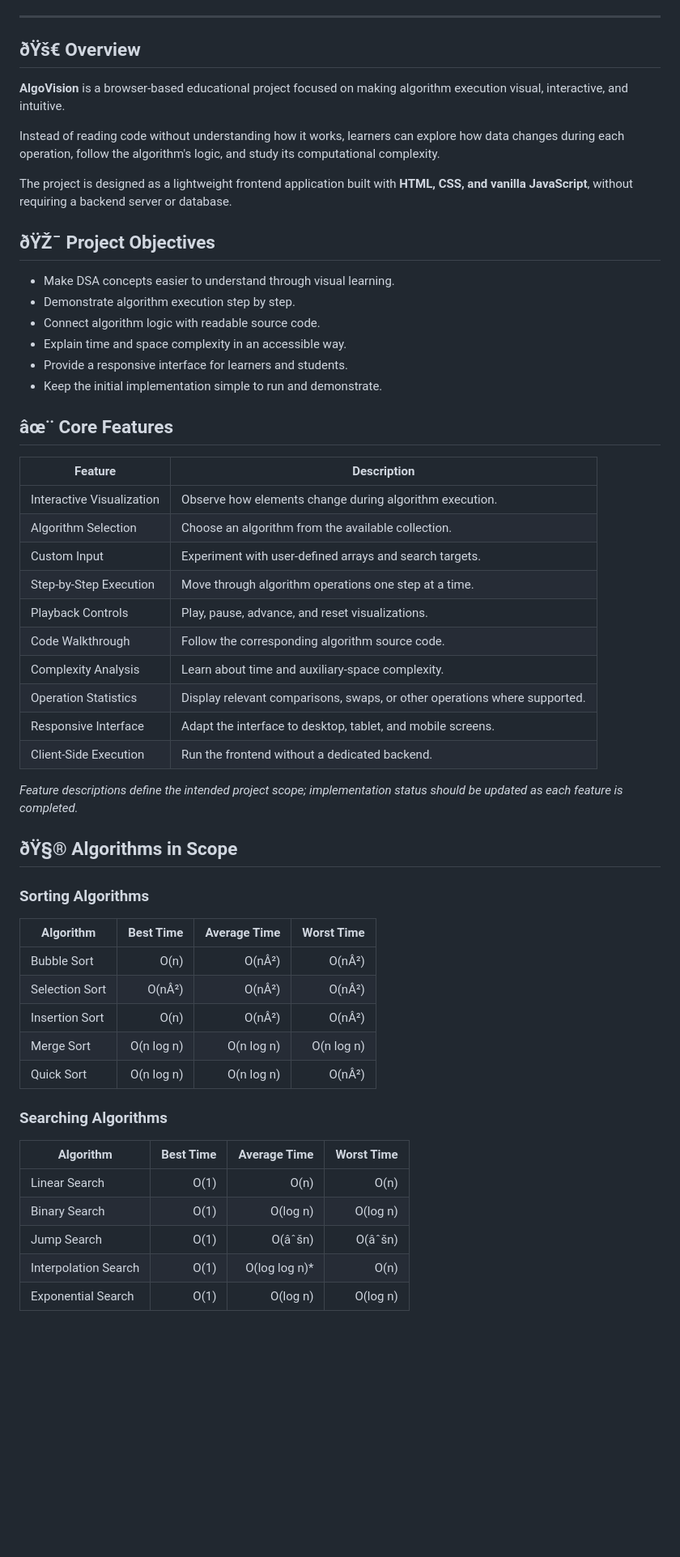
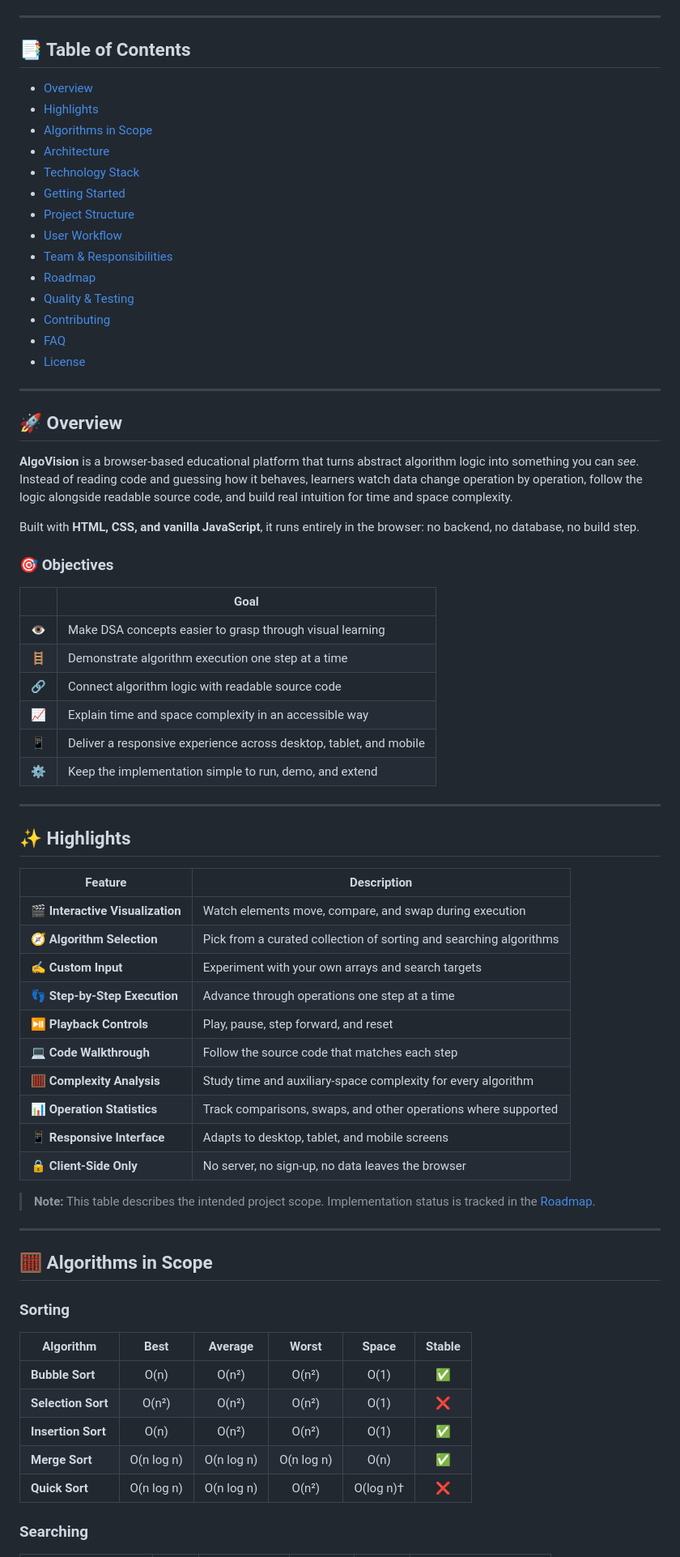
Before and after one commit to KhaleelxRahman/AlgoVision, a Markdown page: README.md, the part around one of its changes. Shown at 81% size. Drawn GitHub-style; blank space fills up the shorter version.

```diff
--- a/README.md
+++ b/README.md
@@ -17,59 +25,74 @@
 
 ---
 
-## ðŸš€ Overview
+## 📑 Table of Contents
 
-**AlgoVision** is a browser-based educational project focused on making algorithm execution visual, interactive, and intuitive.
+- [Overview](#-overview)
+- [Highlights](#-highlights)
+- [Algorithms in Scope](#-algorithms-in-scope)
+- [Architecture](#-architecture)
+- [Technology Stack](#-technology-stack)
+- [Getting Started](#-getting-started)
+- [Project Structure](#-project-structure)
+- [User Workflow](#-user-workflow)
+- [Team & Responsibilities](#-team--responsibilities)
+- [Roadmap](#-roadmap)
+- [Quality & Testing](#-quality--testing)
+- [Contributing](#-contributing)
+- [FAQ](#-faq)
+- [License](#-license)
 
-Instead of reading code without understanding how it works, learners can explore how data changes during each operation, follow the algorithm's logic, and study its computational complexity.
+---
 
-The project is designed as a lightweight frontend application built with **HTML, CSS, and vanilla JavaScript**, without requiring a backend server or database.
+## 🚀 Overview
 
-## ðŸŽ¯ Project Objectives
+**AlgoVision** is a browser-based educational platform that turns abstract algorithm logic into something you can *see*. Instead of reading code and guessing how it behaves, learners watch data change operation by operation, follow the logic alongside readable source code, and build real intuition for time and space complexity.
 
-- Make DSA concepts easier to understand through visual learning.
-- Demonstrate algorithm execution step by step.
-- Connect algorithm logic with readable source code.
-- Explain time and space complexity in an accessible way.
-- Provide a responsive interface for learners and students.
-- Keep the initial implementation simple to run and demonstrate.
+Built with **HTML, CSS, and vanilla JavaScript**, it runs entirely in the browser: no backend, no database, no build step.
 
-## âœ¨ Core Features
+### 🎯 Objectives
+
+| | Goal |
+|---|---|
+| 👁️ | Make DSA concepts easier to grasp through visual learning |
+| 🪜 | Demonstrate algorithm execution one step at a time |
+| 🔗 | Connect algorithm logic with readable source code |
+| 📈 | Explain time and space complexity in an accessible way |
+| 📱 | Deliver a responsive experience across desktop, tablet, and mobile |
+| ⚙️ | Keep the implementation simple to run, demo, and extend |
+
+---
+
+## ✨ Highlights
 
 | Feature | Description |
 |---|---|
-| Interactive Visualization | Observe how elements change during algorithm execution. |
-| Algorithm Selection | Choose an algorithm from the available collection. |
-| Custom Input | Experiment with user-defined arrays and search targets. |
-| Step-by-Step Execution | Move through algorithm operations one step at a time. |
-| Playback Controls | Play, pause, advance, and reset visualizations. |
-| Code Walkthrough | Follow the corresponding algorithm source code. |
-| Complexity Analysis | Learn about time and auxiliary-space complexity. |
-| Operation Statistics | Display relevant comparisons, swaps, or other operations where supported. |
-| Responsive Interface | Adapt the interface to desktop, tablet, and mobile screens. |
-| Client-Side Execution | Run the frontend without a dedicated backend. |
+| 🎬 **Interactive Visualization** | Watch elements move, compare, and swap during execution |
+| 🧭 **Algorithm Selection** | Pick from a curated collection of sorting and searching algorithms |
+| ✍️ **Custom Input** | Experiment with your own arrays and search targets |
+| 👣 **Step-by-Step Execution** | Advance through operations one step at a time |
+| ⏯️ **Playback Controls** | Play, pause, step forward, and reset |
+| 💻 **Code Walkthrough** | Follow the source code that matches each step |
+| 🧮 **Complexity Analysis** | Study time and auxiliary-space complexity for every algorithm |
+| 📊 **Operation Statistics** | Track comparisons, swaps, and other operations where supported |
+| 📱 **Responsive Interface** | Adapts to desktop, tablet, and mobile screens |
+| 🔒 **Client-Side Only** | No server, no sign-up, no data leaves the browser |
 
-*Feature descriptions define the intended project scope; implementation status should be updated as each feature is completed.*
+> **Note:** This table describes the intended project scope. Implementation status is tracked in the [Roadmap](#-roadmap).
 
-## ðŸ§® Algorithms in Scope
+---
 
-### Sorting Algorithms
+## 🧮 Algorithms in Scope
 
-| Algorithm | Best Time | Average Time | Worst Time |
-|---|---:|---:|---:|
-| Bubble Sort | O(n) | O(nÂ²) | O(nÂ²) |
-| Selection Sort | O(nÂ²) | O(nÂ²) | O(nÂ²) |
-| Insertion Sort | O(n) | O(nÂ²) | O(nÂ²) |
-| Merge Sort | O(n log n) | O(n log n) | O(n log n) |
-| Quick Sort | O(n log n) | O(n log n) | O(nÂ²) |
+### Sorting
 
-### Searching Algorithms
+| Algorithm | Best | Average | Worst | Space | Stable |
+|---|:---:|:---:|:---:|:---:|:---:|
+| **Bubble Sort** | O(n) | O(n²) | O(n²) | O(1) | ✅ |
+| **Selection Sort** | O(n²) | O(n²) | O(n²) | O(1) | ❌ |
+| **Insertion Sort** | O(n) | O(n²) | O(n²) | O(1) | ✅ |
+| **Merge Sort** | O(n log n) | O(n log n) | O(n log n) | O(n) | ✅ |
+| **Quick Sort** | O(n log n) | O(n log n) | O(n²) | O(log n)† | ❌ |
 
-| Algorithm | Best Time | Average Time | Worst Time |
-|---|---:|---:|---:|
-| Linear Search | O(1) | O(n) | O(n) |
-| Binary Search | O(1) | O(log n) | O(log n) |
-| Jump Search | O(1) | O(âˆšn) | O(âˆšn) |
-| Interpolation Search | O(1) | O(log log n)* | O(n) |
-| Exponential Search | O(1) | O(log n) | O(log n) |
+### Searching
 
```
Also changed, not shown: other parts of README.md (+213 -121 lines).
